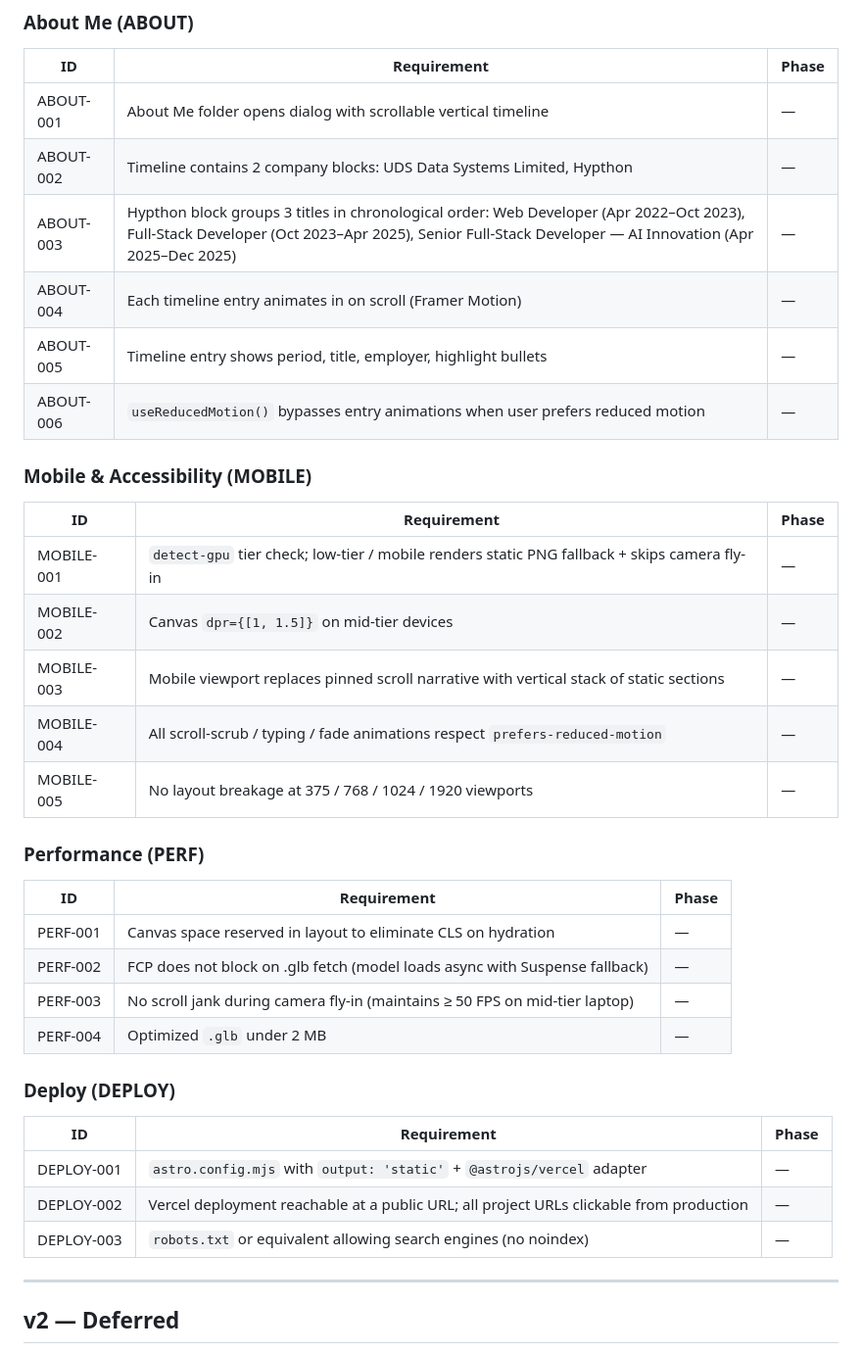
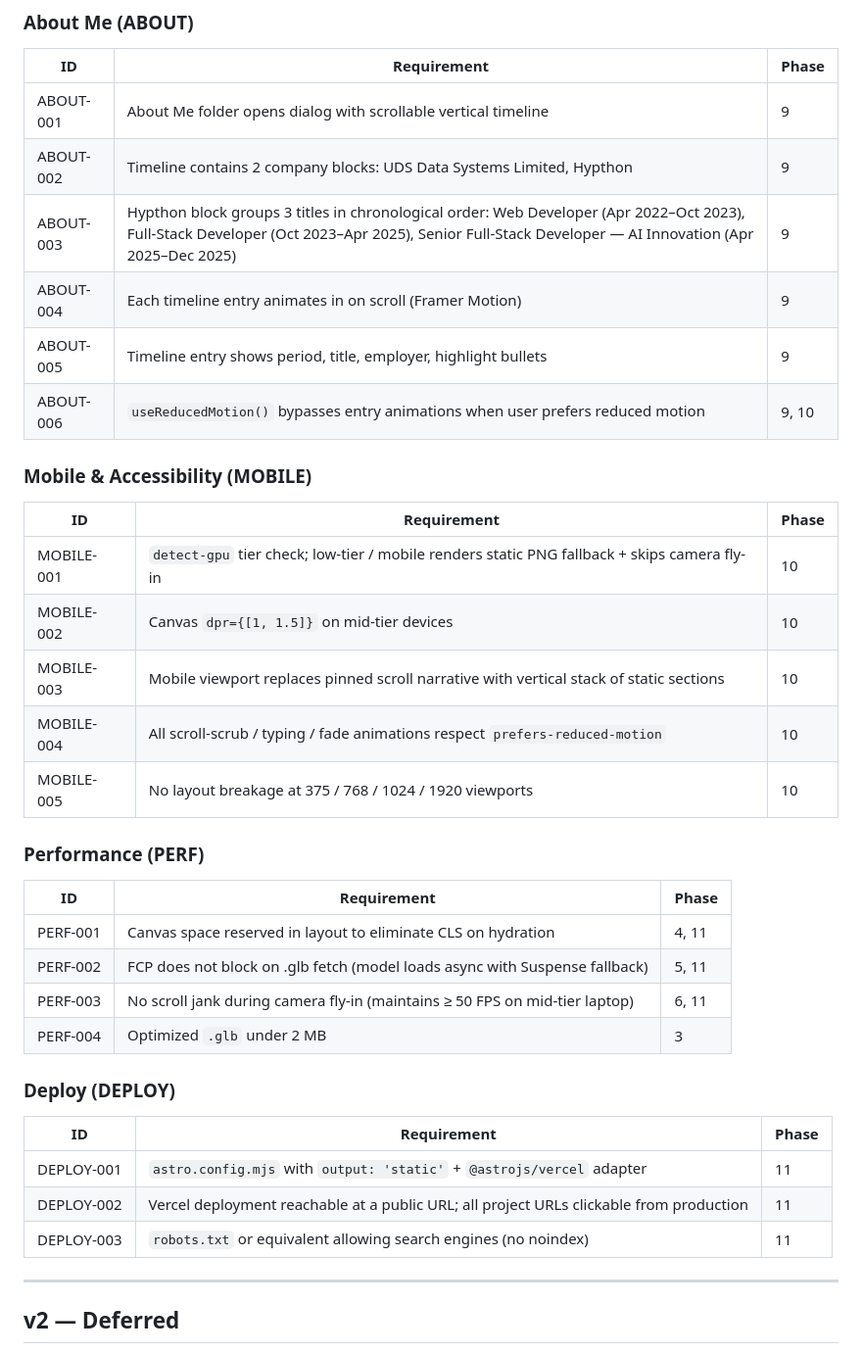
Before and after one commit to ronchibulu/rc_portfolio, a Markdown page: .planning/REQUIREMENTS.md, the part around one of its changes. Shown at 98% size. GitHub-like rendering.

```diff
--- a/.planning/REQUIREMENTS.md
+++ b/.planning/REQUIREMENTS.md
@@ -87,39 +87,39 @@ Each requirement has a stable REQ-ID. Roadmap phases reference these IDs. Tracea
 
 | ID | Requirement | Phase |
 |----|-------------|-------|
-| ABOUT-001 | About Me folder opens dialog with scrollable vertical timeline | — |
-| ABOUT-002 | Timeline contains 2 company blocks: UDS Data Systems Limited, Hypthon | — |
-| ABOUT-003 | Hypthon block groups 3 titles in chronological order: Web Developer (Apr 2022–Oct 2023), Full-Stack Developer (Oct 2023–Apr 2025), Senior Full-Stack Developer — AI Innovation (Apr 2025–Dec 2025) | — |
-| ABOUT-004 | Each timeline entry animates in on scroll (Framer Motion) | — |
-| ABOUT-005 | Timeline entry shows period, title, employer, highlight bullets | — |
-| ABOUT-006 | `useReducedMotion()` bypasses entry animations when user prefers reduced motion | — |
+| ABOUT-001 | About Me folder opens dialog with scrollable vertical timeline | 9 |
+| ABOUT-002 | Timeline contains 2 company blocks: UDS Data Systems Limited, Hypthon | 9 |
+| ABOUT-003 | Hypthon block groups 3 titles in chronological order: Web Developer (Apr 2022–Oct 2023), Full-Stack Developer (Oct 2023–Apr 2025), Senior Full-Stack Developer — AI Innovation (Apr 2025–Dec 2025) | 9 |
+| ABOUT-004 | Each timeline entry animates in on scroll (Framer Motion) | 9 |
+| ABOUT-005 | Timeline entry shows period, title, employer, highlight bullets | 9 |
+| ABOUT-006 | `useReducedMotion()` bypasses entry animations when user prefers reduced motion | 9, 10 |
 
 ### Mobile & Accessibility (MOBILE)
 
 | ID | Requirement | Phase |
 |----|-------------|-------|
-| MOBILE-001 | `detect-gpu` tier check; low-tier / mobile renders static PNG fallback + skips camera fly-in | — |
-| MOBILE-002 | Canvas `dpr={[1, 1.5]}` on mid-tier devices | — |
-| MOBILE-003 | Mobile viewport replaces pinned scroll narrative with vertical stack of static sections | — |
-| MOBILE-004 | All scroll-scrub / typing / fade animations respect `prefers-reduced-motion` | — |
-| MOBILE-005 | No layout breakage at 375 / 768 / 1024 / 1920 viewports | — |
+| MOBILE-001 | `detect-gpu` tier check; low-tier / mobile renders static PNG fallback + skips camera fly-in | 10 |
+| MOBILE-002 | Canvas `dpr={[1, 1.5]}` on mid-tier devices | 10 |
+| MOBILE-003 | Mobile viewport replaces pinned scroll narrative with vertical stack of static sections | 10 |
+| MOBILE-004 | All scroll-scrub / typing / fade animations respect `prefers-reduced-motion` | 10 |
+| MOBILE-005 | No layout breakage at 375 / 768 / 1024 / 1920 viewports | 10 |
 
 ### Performance (PERF)
 
 | ID | Requirement | Phase |
 |----|-------------|-------|
-| PERF-001 | Canvas space reserved in layout to eliminate CLS on hydration | — |
-| PERF-002 | FCP does not block on .glb fetch (model loads async with Suspense fallback) | — |
-| PERF-003 | No scroll jank during camera fly-in (maintains ≥ 50 FPS on mid-tier laptop) | — |
-| PERF-004 | Optimized `.glb` under 2 MB | — |
+| PERF-001 | Canvas space reserved in layout to eliminate CLS on hydration | 4, 11 |
+| PERF-002 | FCP does not block on .glb fetch (model loads async with Suspense fallback) | 5, 11 |
+| PERF-003 | No scroll jank during camera fly-in (maintains ≥ 50 FPS on mid-tier laptop) | 6, 11 |
+| PERF-004 | Optimized `.glb` under 2 MB | 3 |
 
 ### Deploy (DEPLOY)
 
 | ID | Requirement | Phase |
 |----|-------------|-------|
-| DEPLOY-001 | `astro.config.mjs` with `output: 'static'` + `@astrojs/vercel` adapter | — |
-| DEPLOY-002 | Vercel deployment reachable at a public URL; all project URLs clickable from production | — |
-| DEPLOY-003 | `robots.txt` or equivalent allowing search engines (no noindex) | — |
+| DEPLOY-001 | `astro.config.mjs` with `output: 'static'` + `@astrojs/vercel` adapter | 11 |
+| DEPLOY-002 | Vercel deployment reachable at a public URL; all project URLs clickable from production | 11 |
+| DEPLOY-003 | `robots.txt` or equivalent allowing search engines (no noindex) | 11 |
 
 ---
 
```
Also changed, not shown: other parts of .planning/REQUIREMENTS.md (+43 -43 lines), CLAUDE.md (added, +94 -0 lines).
